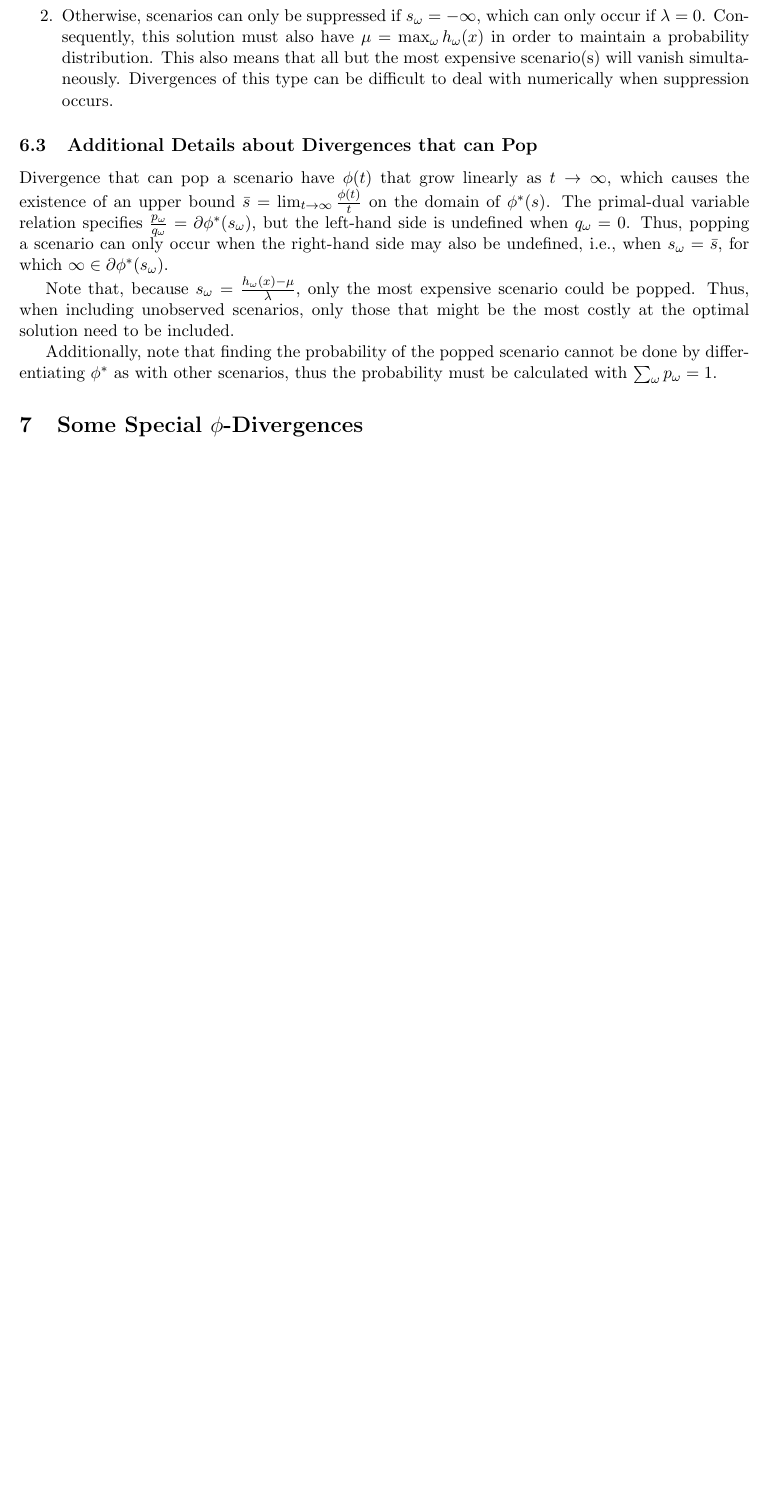
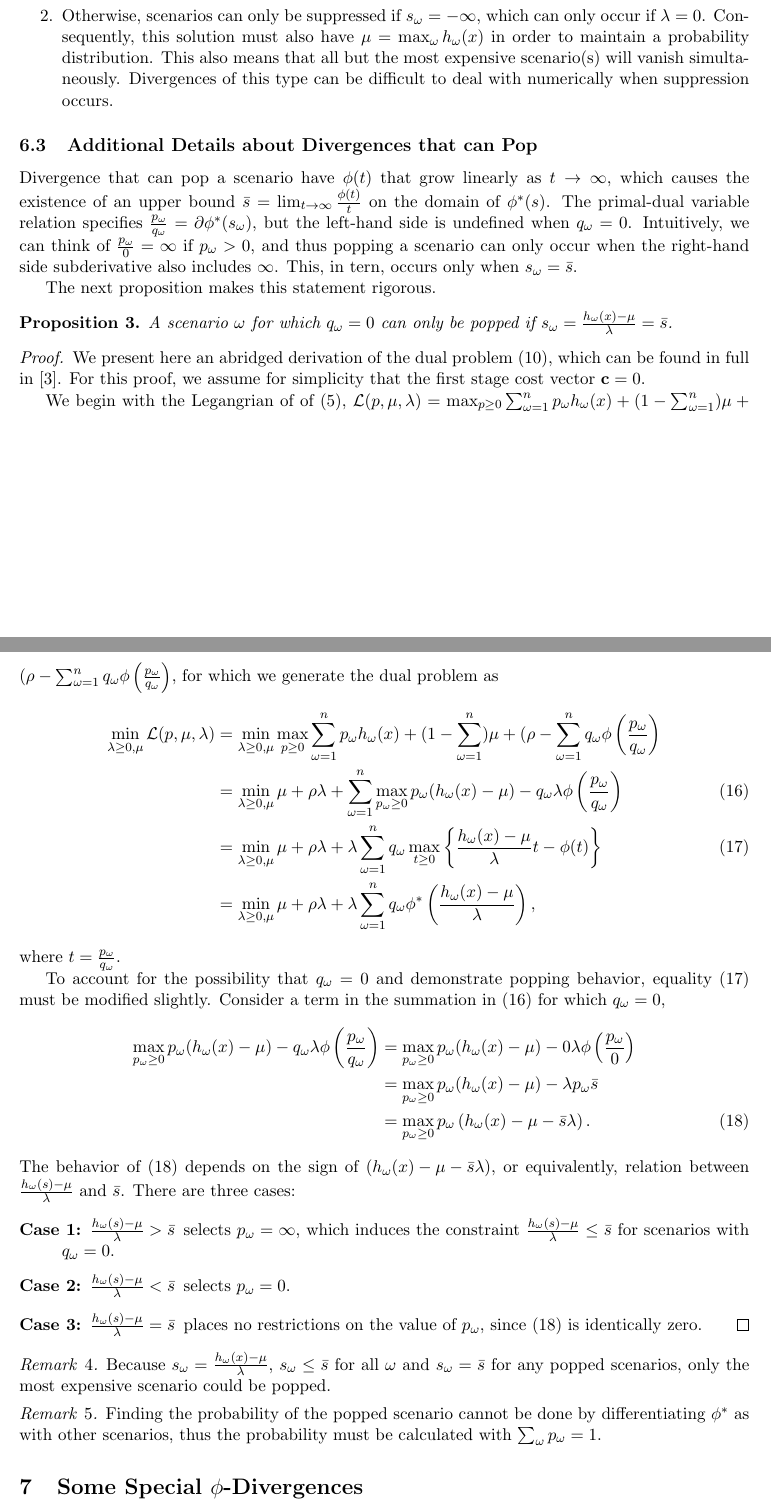
Before and after one commit to 472704609/lrlp_paper, a LaTeX paper (love_lro.tex): part of page 8 of 22 before the commit and two parts of pages 8 and 9 of 23 after it, the two joined at a grey line, cut so that both start at the same text, the shorter picture padded with empty space. Compiled offline with pdfLaTeX.

Commit message:
Add proof that popping happens when s_\omega = \bar{s}

```diff
--- a/love_lro.tex
+++ b/love_lro.tex
@@ -463,12 +463,51 @@ By the primal-dual variable relation $p_\omega = q_\omega \phi^{*\prime}(s_\omeg
 
 Divergence that can pop a scenario have $\phi(t)$ that grow linearly as $t \rightarrow \infty$, which causes the existence of an upper bound $\bar{s} = \lim_{t \rightarrow \infty} \frac{\phi(t)}{t}$ on the domain of $\phi^*(s)$.
 The primal-dual variable relation specifies $\frac{p_\omega}{q_\omega} = \partial \phi^*(s_\omega)$, but the left-hand side is undefined when $q_\omega = 0$.
-Thus, popping a scenario can only occur when the right-hand side may also be undefined, i.e., when $s_\omega = \bar{s}$, for which $\infty \in \partial \phi^*(s_\omega)$.
+Intuitively, we can think of $\frac{p_\omega}{0} = \infty$ if $p_\omega > 0$, and thus popping a scenario can only occur when the right-hand side subderivative also includes $\infty$.
+This, in tern, occurs only when $s_\omega = \bar{s}$.
 
-Note that, because $s_\omega = \frac{h_\omega(x) - \mu}{\lambda}$, only the most expensive scenario could be popped.
-Thus, when including unobserved scenarios, only those that might be the most costly at the optimal solution need to be included.
+The next proposition makes this statement rigorous.
 
-Additionally, note that finding the probability of the popped scenario cannot be done by differentiating $\phi^*$ as with other scenarios, thus the probability must be calculated with $\sum_\omega p_\omega = 1$.
+\begin{proposition} \label{prop:pop}
+	A scenario $\omega$ for which $q_\omega = 0$ can only be popped if $s_\omega = \frac{h_\omega(x) - \mu}{\lambda} = \bar{s}$.
+\end{proposition}
+
+\begin{proof}
+	We present here an abridged derivation of the dual problem (\ref{eq:plp_two_stage}), which can be found in full in \cite{bental2011robust}.
+	For this proof, we assume for simplicity that the first stage cost vector $\c = 0$.
+
+	We begin with the Legangrian of of (\ref{eq:plp_primal}), $\mathcal{L}(p,\mu,\lambda) = \max_{p \geq 0} \sum_{\omega=1}^n p_\omega h_\omega(x) + (1-\sum_{\omega=1}^n)\mu + (\rho - \sum_{\omega=1}^n q_\omega \phi\left(\frac{p_\omega}{q_\omega}\right)$, for which we generate the dual problem as
+	\begin{align}
+		\min_{\lambda \geq 0, \mu} \mathcal{L}(p,\mu,\lambda) & = \min_{\lambda \geq 0, \mu} \max_{p \geq 0} \sum_{\omega=1}^n p_\omega h_\omega(x) + (1-\sum_{\omega=1}^n)\mu + (\rho - \sum_{\omega=1}^n q_\omega \phi\left(\frac{p_\omega}{q_\omega}\right) \nonumber \\
+		& = \min_{\lambda \geq 0, \mu} \mu + \rho\lambda + \sum_{\omega=1}^n \max_{p_\omega \geq 0} p_\omega (h_\omega(x) - \mu) - q_\omega \lambda \phi\left(\frac{p_\omega}{q_\omega}\right) \label{eq:pop_proof_detail_1} \\
+		& = \min_{\lambda \geq 0, \mu} \mu + \rho\lambda + \lambda \sum_{\omega=1}^n q_\omega \max_{t \geq 0} \left\{ \frac{h_\omega(x) - \mu}{\lambda} t - \phi(t) \right\} \label{eq:pop_proof_detail_2} \\
+		& = \min_{\lambda \geq 0, \mu} \mu + \rho\lambda + \lambda \sum_{\omega=1}^n q_\omega \phi^*\left(\frac{h_\omega(x) - \mu}{\lambda}\right), \nonumber
+	\end{align}
+	where $t = \frac{p_\omega}{q_\omega}$.
+
+	To account for the possibility that $q_\omega = 0$ and demonstrate popping behavior, equality (\ref{eq:pop_proof_detail_2}) must be modified slightly.
+	Consider a term in the summation in (\ref{eq:pop_proof_detail_1}) for which $q_\omega = 0$,
+	\begin{align}
+		\max_{p_\omega \geq 0} p_\omega (h_\omega(x) - \mu) - q_\omega \lambda \phi\left(\frac{p_\omega}{q_\omega}\right) & = \max_{p_\omega \geq 0} p_\omega (h_\omega(x) - \mu) - 0 \lambda \phi\left(\frac{p_\omega}{0}\right) \nonumber \\
+		& = \max_{p_\omega \geq 0} p_\omega (h_\omega(x) - \mu) - \lambda p_\omega \bar{s} \nonumber \\
+		& = \max_{p_\omega \geq 0} p_\omega \left( h_\omega(x) - \mu - \bar{s} \lambda \right). \label{eq:pop_proof_condition}
+	\end{align}
+	The behavior of (\ref{eq:pop_proof_condition}) depends on the sign of $\left( h_\omega(x) - \mu - \bar{s} \lambda \right)$, or equivalently, relation between $\frac{h_\omega(s) - \mu}{\lambda}$ and $\bar{s}$.
+	There are three cases:
+	\begin{description}
+		\item[Case 1: $\frac{h_\omega(s) - \mu}{\lambda} > \bar{s}$] selects $p_\omega = \infty$, which induces the constraint $\frac{h_\omega(s) - \mu}{\lambda} \leq \bar{s}$ for scenarios with $q_\omega = 0$.
+		\item[Case 2: $\frac{h_\omega(s) - \mu}{\lambda} < \bar{s}$] selects $p_\omega = 0$.
+		\item[Case 3: $\frac{h_\omega(s) - \mu}{\lambda} = \bar{s}$] places no restrictions on the value of $p_\omega$, since (\ref{eq:pop_proof_condition}) is identically zero. \qedhere
+	\end{description}
+\end{proof}
+
+\begin{remark}
+	Because $s_\omega = \frac{h_\omega(x) - \mu}{\lambda}$, $s_\omega \leq \bar{s}$ for all $\omega$ and $s_\omega = \bar{s}$ for any popped scenarios, only the most expensive scenario could be popped.
+\end{remark}
+
+\begin{remark}
+	Finding the probability of the popped scenario cannot be done by differentiating $\phi^*$ as with other scenarios, thus the probability must be calculated with $\sum_\omega p_\omega = 1$.
+\end{remark}
 
 %%%%%%%%%%%%%%%%%%%%%%%%%%%%%%%%%%%%%%%%%%%%%%%%%%%%%%%%%%%%%%%%%%%%%%%%%%%%%%%%
 \section{Some Special $\phi$-Divergences}
```
